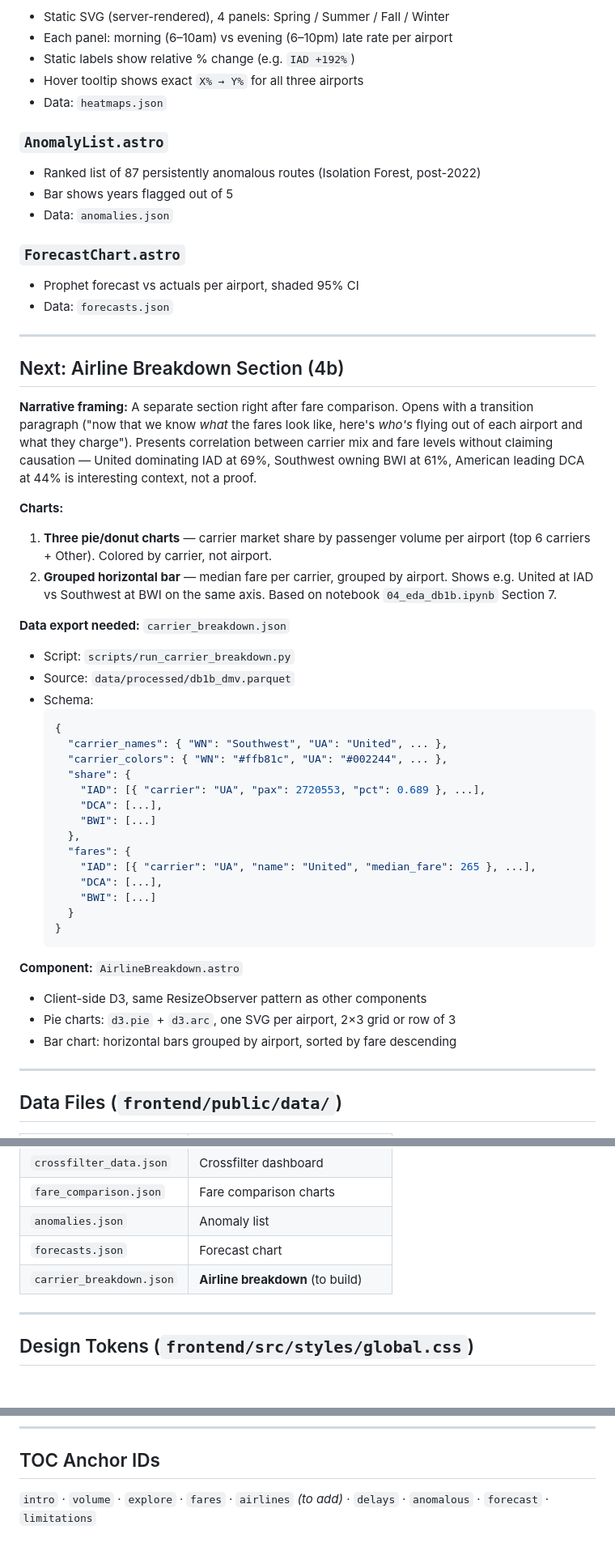
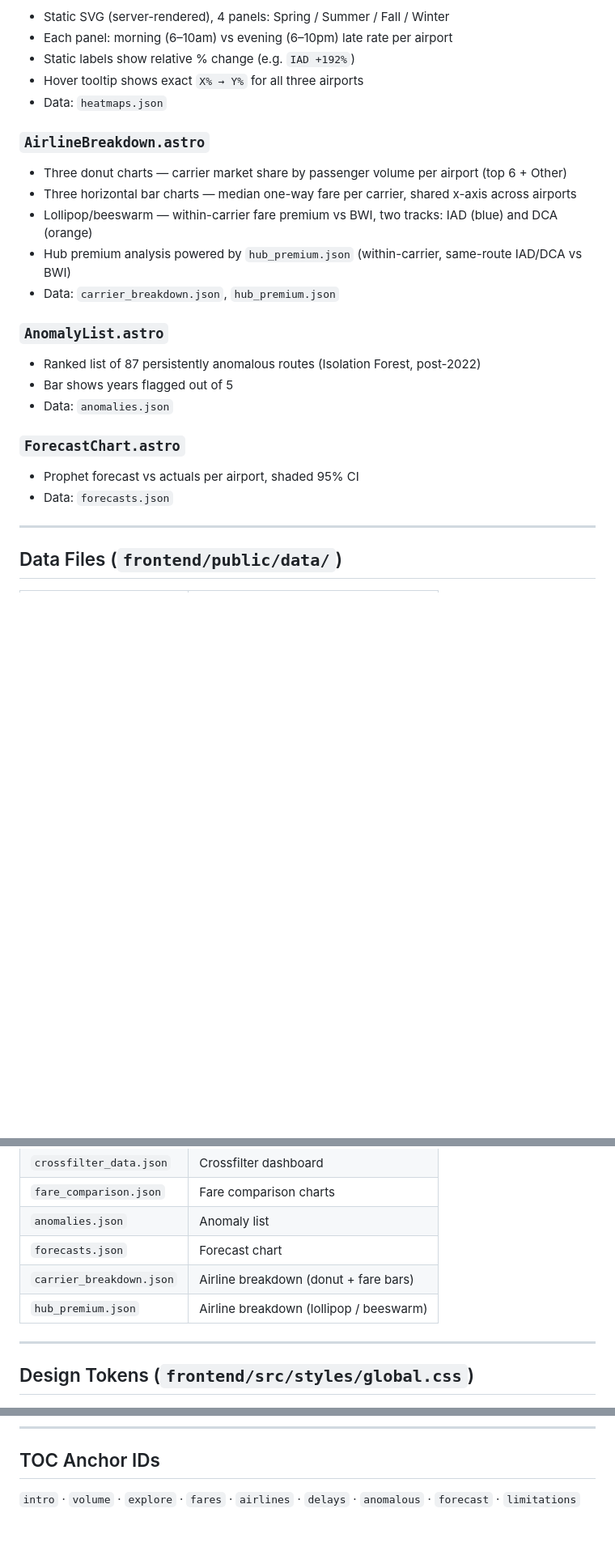
Before and after one commit to kibbbles/three-airports, a Markdown page: knowledge/frontend_plan.md, 3 parts joined by grey strips. Shown at 81% size. Rendered like a GitHub page; blank space fills up the shorter version.

````diff
--- a/knowledge/frontend_plan.md
+++ b/knowledge/frontend_plan.md
@@ -72,6 +76,13 @@ No React, no UI framework, no iframes.
 - Hover tooltip shows exact `X% → Y%` for all three airports
 - Data: `heatmaps.json`
 
+### `AirlineBreakdown.astro`
+- Three donut charts — carrier market share by passenger volume per airport (top 6 + Other)
+- Three horizontal bar charts — median one-way fare per carrier, shared x-axis across airports
+- Lollipop/beeswarm — within-carrier fare premium vs BWI, two tracks: IAD (blue) and DCA (orange)
+- Hub premium analysis powered by `hub_premium.json` (within-carrier, same-route IAD/DCA vs BWI)
+- Data: `carrier_breakdown.json`, `hub_premium.json`
+
 ### `AnomalyList.astro`
 - Ranked list of 87 persistently anomalous routes (Isolation Forest, post-2022)
 - Bar shows years flagged out of 5
@@ -80,50 +91,6 @@ No React, no UI framework, no iframes.
 ### `ForecastChart.astro`
 - Prophet forecast vs actuals per airport, shaded 95% CI
 - Data: `forecasts.json`
-
----
-
-## Next: Airline Breakdown Section (4b)
-
-**Narrative framing:** A separate section right after fare comparison. Opens with a
-transition paragraph ("now that we know *what* the fares look like, here's *who's*
-flying out of each airport and what they charge"). Presents correlation between carrier
-mix and fare levels without claiming causation — United dominating IAD at 69%,
-Southwest owning BWI at 61%, American leading DCA at 44% is interesting context,
-not a proof.
-
-**Charts:**
-1. **Three pie/donut charts** — carrier market share by passenger volume per airport
-   (top 6 carriers + Other). Colored by carrier, not airport.
-2. **Grouped horizontal bar** — median fare per carrier, grouped by airport.
-   Shows e.g. United at IAD vs Southwest at BWI on the same axis.
-   Based on notebook `04_eda_db1b.ipynb` Section 7.
-
-**Data export needed:** `carrier_breakdown.json`
-- Script: `scripts/run_carrier_breakdown.py`
-- Source: `data/processed/db1b_dmv.parquet`
-- Schema:
-  ```json
-  {
-    "carrier_names": { "WN": "Southwest", "UA": "United", ... },
-    "carrier_colors": { "WN": "#ffb81c", "UA": "#002244", ... },
-    "share": {
-      "IAD": [{ "carrier": "UA", "pax": 2720553, "pct": 0.689 }, ...],
-      "DCA": [...],
-      "BWI": [...]
-    },
-    "fares": {
-      "IAD": [{ "carrier": "UA", "name": "United", "median_fare": 265 }, ...],
-      "DCA": [...],
-      "BWI": [...]
-    }
-  }
-  ```
-
-**Component:** `AirlineBreakdown.astro`
-- Client-side D3, same ResizeObserver pattern as other components
-- Pie charts: `d3.pie` + `d3.arc`, one SVG per airport, 2×3 grid or row of 3
-- Bar chart: horizontal bars grouped by airport, sorted by fare descending
 
 ---
 
@@ -140,7 +107,8 @@ not a proof.
 | `fare_comparison.json` | Fare comparison charts |
 | `anomalies.json` | Anomaly list |
 | `forecasts.json` | Forecast chart |
-| `carrier_breakdown.json` | **Airline breakdown** (to build) |
+| `carrier_breakdown.json` | Airline breakdown (donut + fare bars) |
+| `hub_premium.json` | Airline breakdown (lollipop / beeswarm) |
 
 ---
 
@@ -174,4 +142,4 @@ Font: avoid Inter — use a less common, more distinctive choice.
 
 ## TOC Anchor IDs
 
-`intro` · `volume` · `explore` · `fares` · `airlines` *(to add)* · `delays` · `anomalous` · `forecast` · `limitations`
+`intro` · `volume` · `explore` · `fares` · `airlines` · `delays` · `anomalous` · `forecast` · `limitations`
````
Also changed, not shown: other parts of knowledge/frontend_plan.md (+7 -3 lines).
